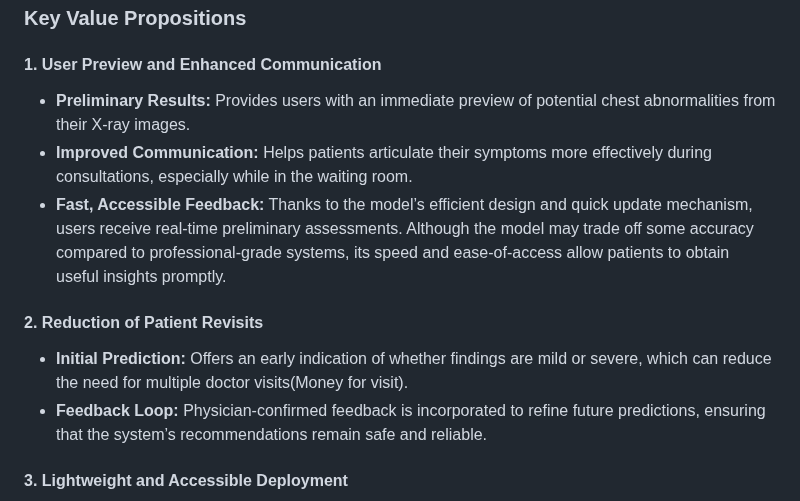
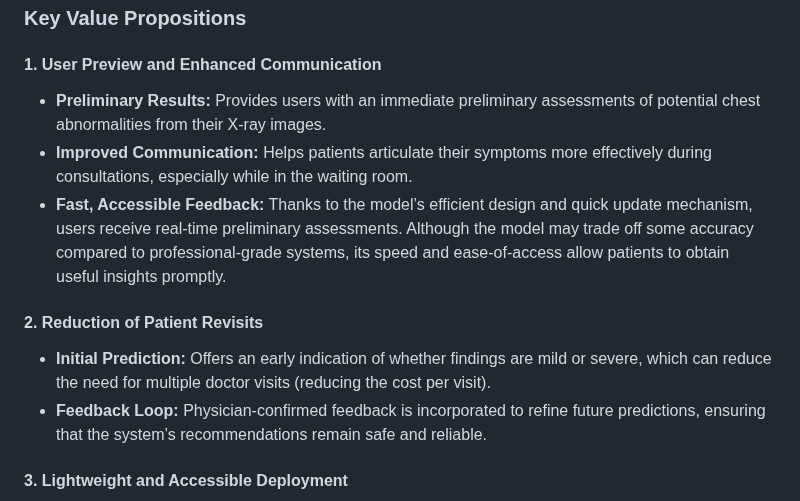
Before and after one commit to ZBW-P/MLOP-Med_Image_Pred, a Markdown page: README.md, the part around the change. Rendered like a GitHub page.

```diff
--- a/README.md
+++ b/README.md
@@ -7,12 +7,12 @@ Our project develops a **hybrid machine learning system** that integrates a Visi
 ### Key Value Propositions
 
 #### 1. User Preview and Enhanced Communication
-- **Preliminary Results:** Provides users with an immediate preview of potential chest abnormalities from their X-ray images.
+- **Preliminary Results:** Provides users with an immediate preliminary assessments of potential chest abnormalities from their X-ray images.
 - **Improved Communication:** Helps patients articulate their symptoms more effectively during consultations, especially while in the waiting room.
 - **Fast, Accessible Feedback:** Thanks to the model’s efficient design and quick update mechanism, users receive real-time preliminary assessments. Although the model may trade off some accuracy compared to professional-grade systems, its speed and ease-of-access allow patients to obtain useful insights promptly.
 
 #### 2. Reduction of Patient Revisits
-- **Initial Prediction:** Offers an early indication of whether findings are mild or severe, which can reduce the need for multiple doctor visits(Money for visit).
+- **Initial Prediction:** Offers an early indication of whether findings are mild or severe, which can reduce the need for multiple doctor visits (reducing the cost per visit).
 - **Feedback Loop:** Physician-confirmed feedback is incorporated to refine future predictions, ensuring that the system’s recommendations remain safe and reliable.
 
 #### 3. Lightweight and Accessible Deployment
```
